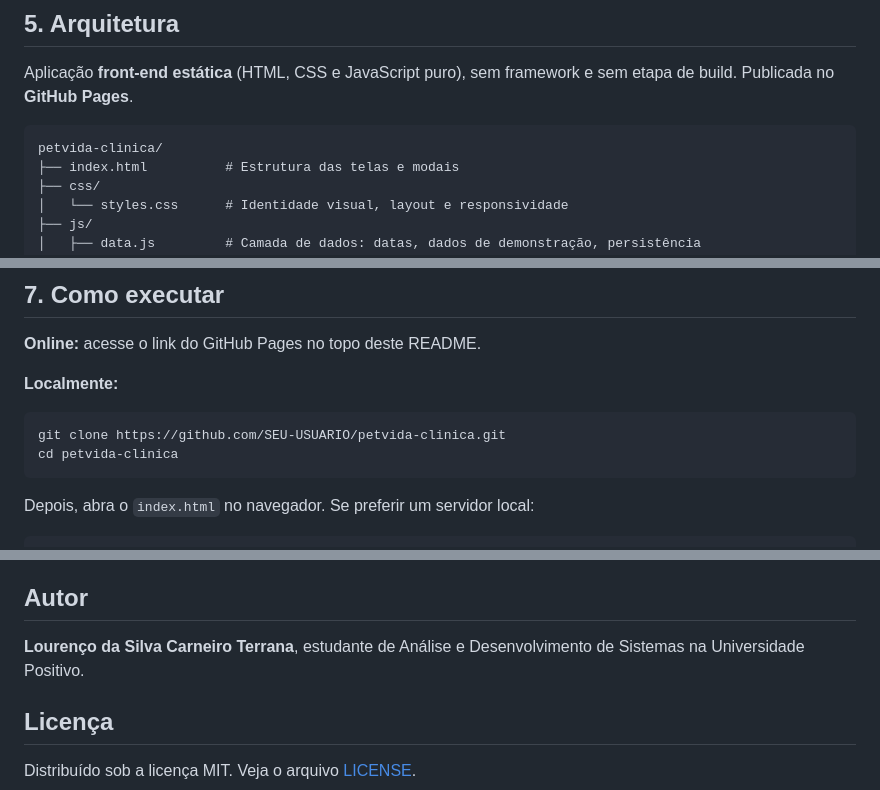
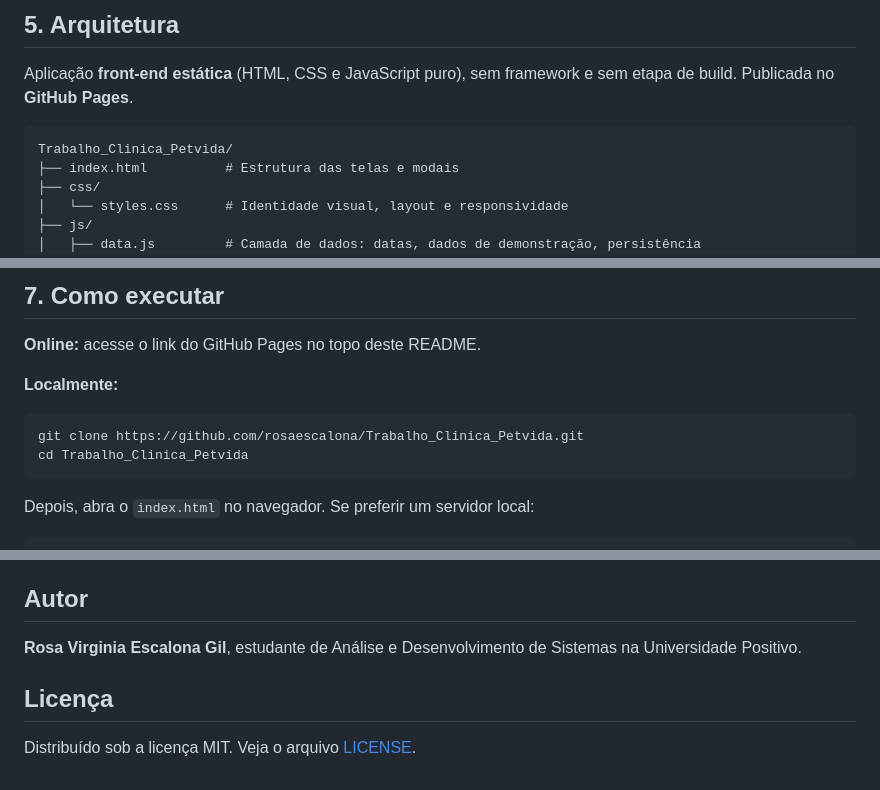
Before and after one commit to rosaescalona/Trabalho_Clinica_Petvida, a Markdown page: README.md, 3 parts joined by grey strips. GitHub-like rendering.

````diff
--- a/README.md
+++ b/README.md
@@ -72,7 +72,7 @@ Versão celular:
 Aplicação **front-end estática** (HTML, CSS e JavaScript puro), sem framework e sem etapa de build. Publicada no **GitHub Pages**.
 
 ```
-petvida-clinica/
+Trabalho_Clinica_Petvida/
 ├── index.html          # Estrutura das telas e modais
 ├── css/
 │   └── styles.css      # Identidade visual, layout e responsividade
@@ -129,8 +129,8 @@ A cor nunca é decorativa: ela sempre indica a área do serviço.
 **Localmente:**
 
 ```bash
-git clone https://github.com/SEU-USUARIO/petvida-clinica.git
-cd petvida-clinica
+git clone https://github.com/rosaescalona/Trabalho_Clinica_Petvida.git
+cd Trabalho_Clinica_Petvida
 ```
 
 Depois, abra o `index.html` no navegador. Se preferir um servidor local:
@@ -167,7 +167,7 @@ O sistema já abre com dados de demonstração (datas sempre relativas ao dia at
 
 ## Autor
 
-**Lourenço da Silva Carneiro Terrana**, estudante de Análise e Desenvolvimento de Sistemas na Universidade Positivo.
+**Rosa Virginia Escalona Gil**, estudante de Análise e Desenvolvimento de Sistemas na Universidade Positivo.
 
 ## Licença
 
````
